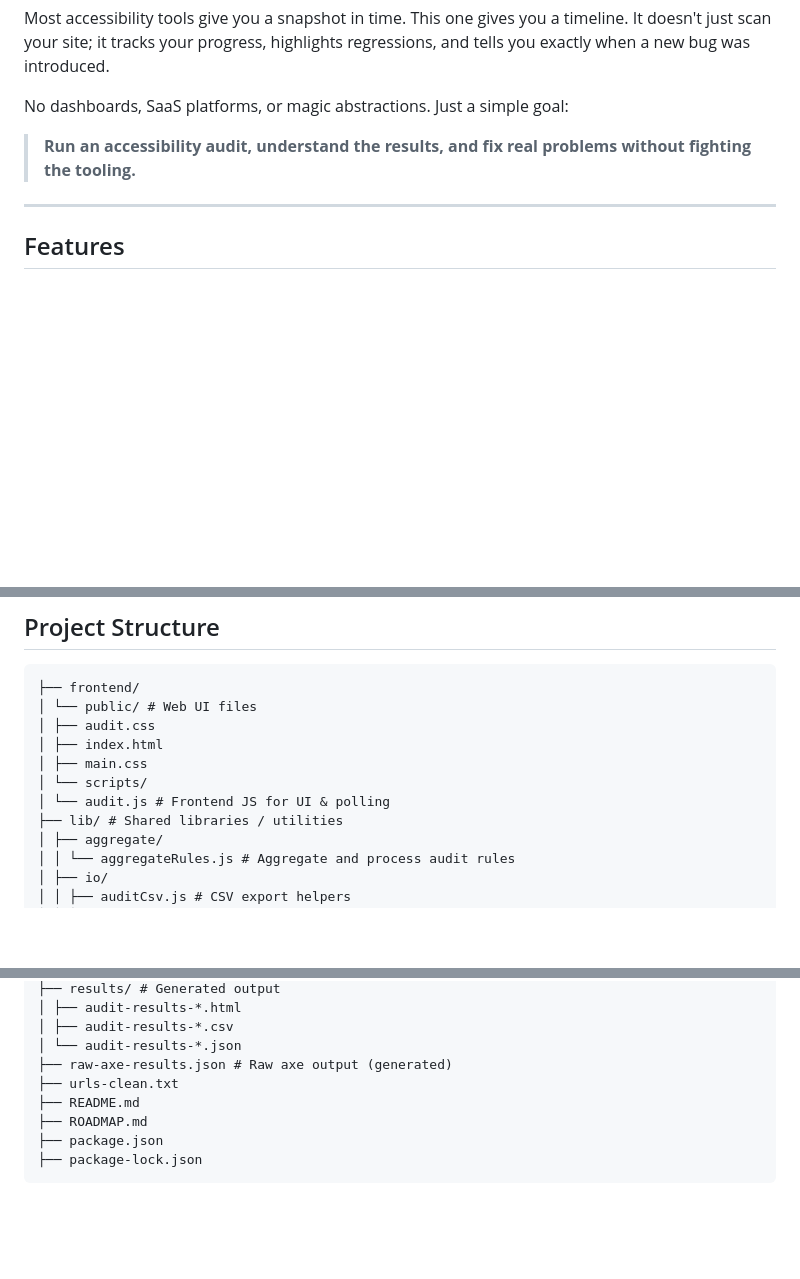
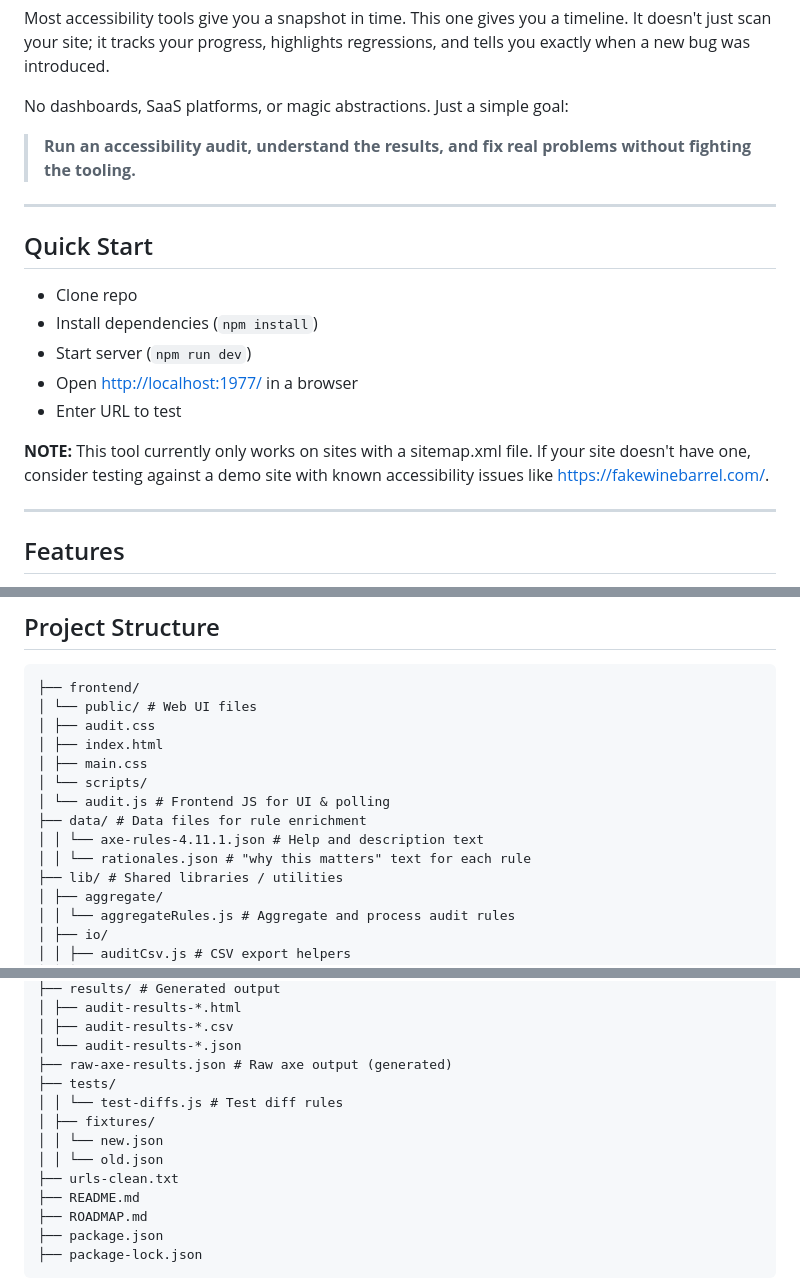
Before and after one commit to mkimmerle/accessibility-audit-tool, a Markdown page: README.md, 3 parts joined by grey strips. Rendered like a GitHub page; blank space fills up the shorter version.

```diff
--- a/README.md
+++ b/README.md
@@ -9,6 +9,18 @@ Most accessibility tools give you a snapshot in time. This one gives you a timel
 No dashboards, SaaS platforms, or magic abstractions. Just a simple goal:
 
 > **Run an accessibility audit, understand the results, and fix real problems without fighting the tooling.**
+
+---
+
+## Quick Start
+
+- Clone repo
+- Install dependencies (`npm install`)
+- Start server (`npm run dev`)
+- Open <http://localhost:1977/> in a browser
+- Enter URL to test
+
+**NOTE:** This tool currently only works on sites with a sitemap.xml file. If your site doesn't have one, consider testing against a demo site with known accessibility issues like <https://fakewinebarrel.com/>.
 
 ---
 
@@ -39,6 +51,9 @@ No dashboards, SaaS platforms, or magic abstractions. Just a simple goal:
 │ ├── main.css
 │ └── scripts/
 │ └── audit.js # Frontend JS for UI & polling
+├── data/ # Data files for rule enrichment
+│ │ └── axe-rules-4.11.1.json # Help and description text
+│ │ └── rationales.json # "why this matters" text for each rule
 ├── lib/ # Shared libraries / utilities
 │ ├── aggregate/
 │ │ └── aggregateRules.js # Aggregate and process audit rules
@@ -66,6 +81,11 @@ No dashboards, SaaS platforms, or magic abstractions. Just a simple goal:
 │ ├── audit-results-*.csv
 │ └── audit-results-*.json
 ├── raw-axe-results.json # Raw axe output (generated)
+├── tests/
+│ │ └── test-diffs.js # Test diff rules
+│ ├── fixtures/
+│ │ └── new.json
+│ │ └── old.json
 ├── urls-clean.txt
 ├── README.md
 ├── ROADMAP.md
```
Also changed, not shown: other parts of README.md (+2 -0 lines).
